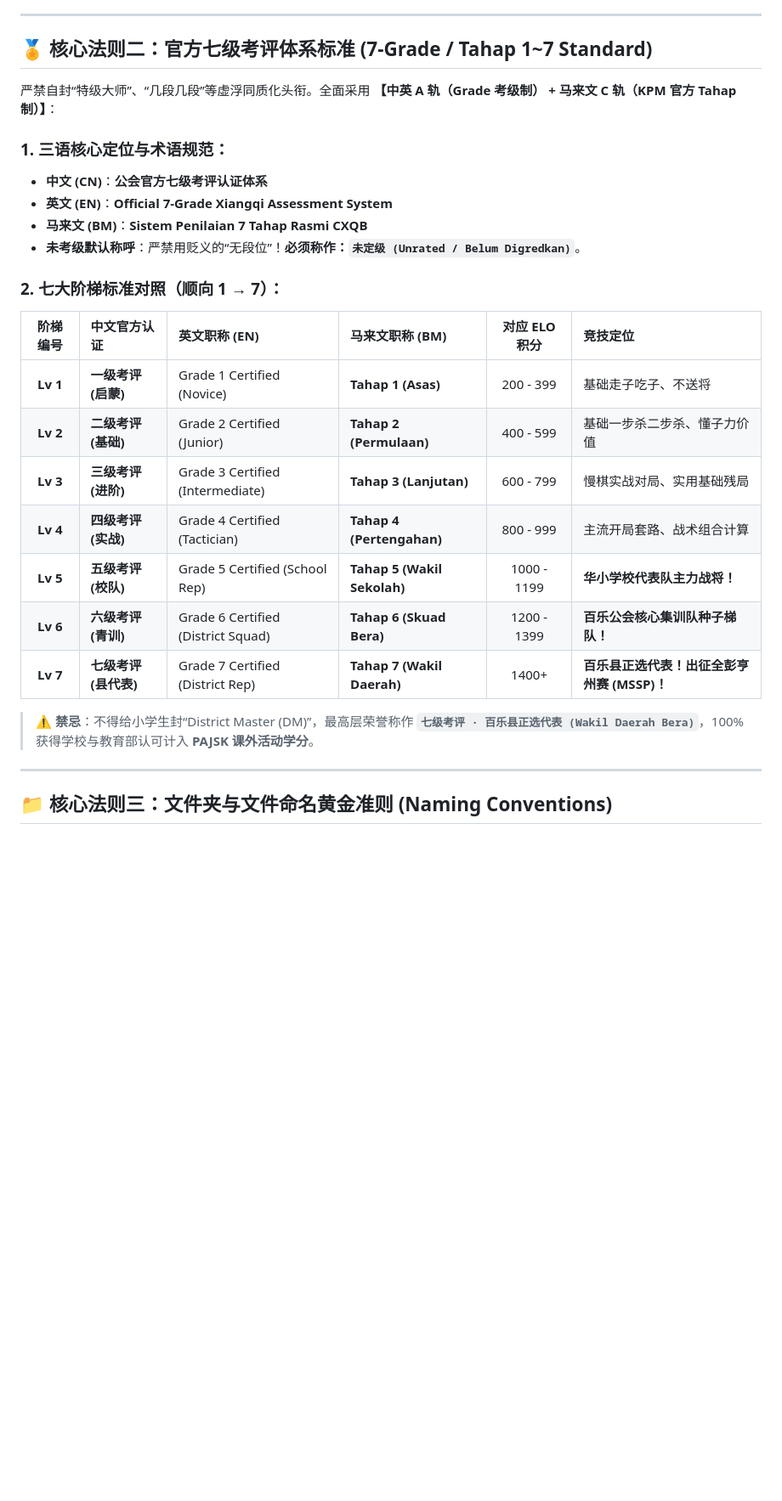
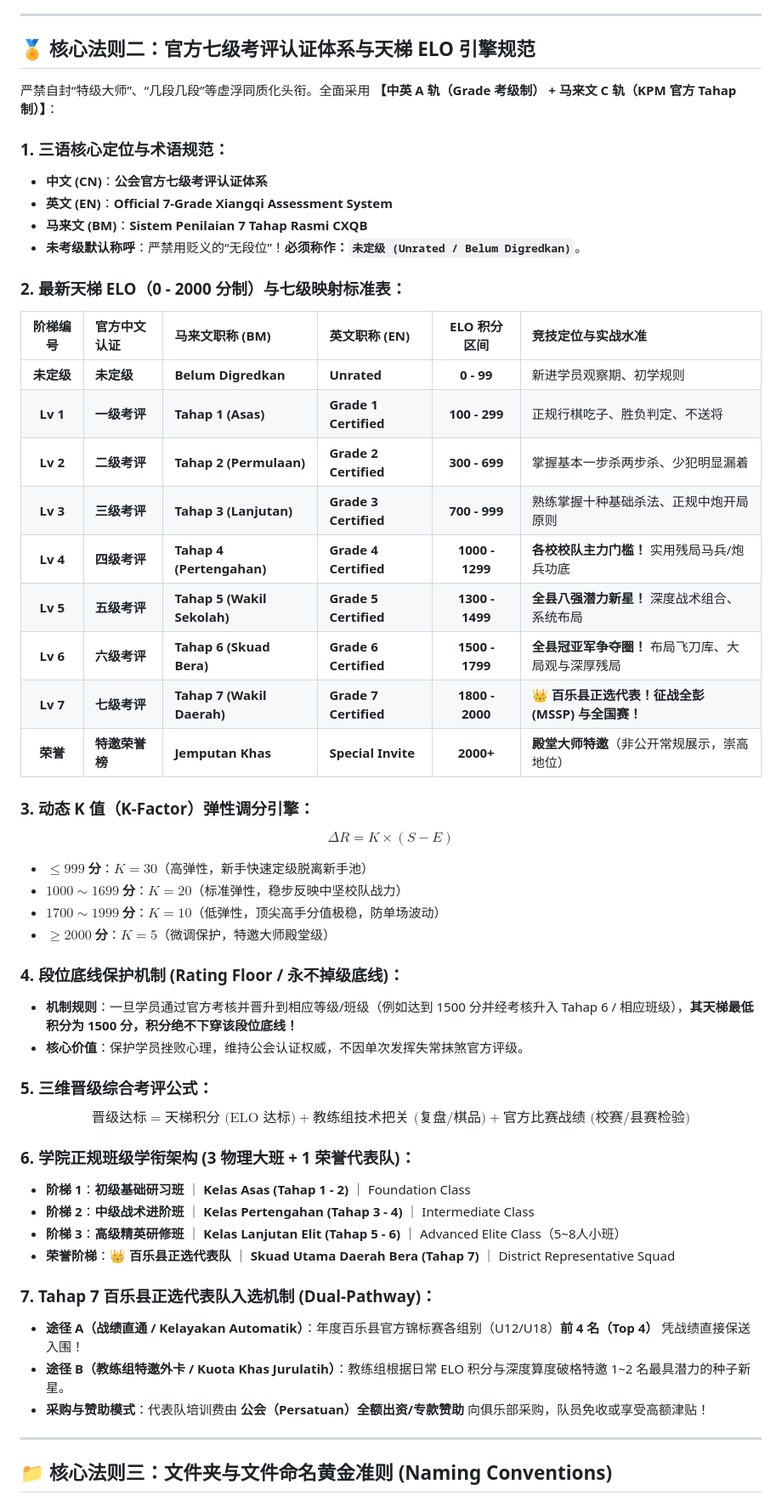
Before and after one commit to clubxiangqibera/clubxiangqibera.github.io, a Markdown page: CORE_SYSTEM_RULES_MUST_REMEMBER.md, the part around one of its changes. Shown at 85% size. GitHub-like rendering; blank space fills up the shorter version.

Commit message:
docs: update core rules with 0-2000 ELO engine, President Zhang Fok Meng, and 4-tier class architecture

```diff
--- a/CORE_SYSTEM_RULES_MUST_REMEMBER.md
+++ b/CORE_SYSTEM_RULES_MUST_REMEMBER.md
@@ -43,7 +46,7 @@
 
 ---
 
-## 🏅 核心法则二：官方七级考评体系标准 (7-Grade / Tahap 1~7 Standard)
+## 🏅 核心法则二：官方七级考评认证体系与天梯 ELO 引擎规范
 
 严禁自封“特级大师”、“几段几段”等虚浮同质化头衔。全面采用 **【中英 A 轨（Grade 考级制） + 马来文 C 轨（KPM 官方 Tahap 制）】**：
 
@@ -53,18 +56,43 @@
 * **马来文 (BM)**：**Sistem Penilaian 7 Tahap Rasmi CXQB**
 * **未考级默认称呼**：严禁用贬义的“无段位”！**必须称作：`未定级 (Unrated / Belum Digredkan)`**。
 
-### 2. 七大阶梯标准对照（顺向 1 → 7）：
-| 阶梯编号 | 中文官方认证 | 英文职称 (EN) | 马来文职称 (BM) | 对应 ELO 积分 | 竞技定位 |
+### 2. 最新天梯 ELO（0 - 2000 分制）与七级映射标准表：
+| 阶梯编号 | 官方中文认证 | 马来文职称 (BM) | 英文职称 (EN) | ELO 积分区间 | 竞技定位与实战水准 |
 | :---: | :--- | :--- | :--- | :---: | :--- |
-| **Lv 1** | **一级考评 (启蒙)** | Grade 1 Certified (Novice) | **Tahap 1 (Asas)** | 200 - 399 | 基础走子吃子、不送将 |
-| **Lv 2** | **二级考评 (基础)** | Grade 2 Certified (Junior) | **Tahap 2 (Permulaan)** | 400 - 599 | 基础一步杀二步杀、懂子力价值 |
-| **Lv 3** | **三级考评 (进阶)** | Grade 3 Certified (Intermediate) | **Tahap 3 (Lanjutan)** | 600 - 799 | 慢棋实战对局、实用基础残局 |
-| **Lv 4** | **四级考评 (实战)** | Grade 4 Certified (Tactician) | **Tahap 4 (Pertengahan)** | 800 - 999 | 主流开局套路、战术组合计算 |
-| **Lv 5** | **五级考评 (校队)** | Grade 5 Certified (School Rep) | **Tahap 5 (Wakil Sekolah)** | 1000 - 1199 | **华小学校代表队主力战将！** |
-| **Lv 6** | **六级考评 (青训)** | Grade 6 Certified (District Squad)| **Tahap 6 (Skuad Bera)** | 1200 - 1399 | **百乐公会核心集训队种子梯队！** |
-| **Lv 7** | **七级考评 (县代表)** | Grade 7 Certified (District Rep) | **Tahap 7 (Wakil Daerah)** | 1400+ | **百乐县正选代表！出征全彭亨州赛 (MSSP)！** |
+| **未定级** | **未定级** | **Belum Digredkan** | **Unrated** | **0 - 99** | 新进学员观察期、初学规则 |
+| **Lv 1** | **一级考评** | **Tahap 1 (Asas)** | **Grade 1 Certified** | **100 - 299** | 正规行棋吃子、胜负判定、不送将 |
+| **Lv 2** | **二级考评** | **Tahap 2 (Permulaan)** | **Grade 2 Certified** | **300 - 699** | 掌握基本一步杀两步杀、少犯明显漏着 |
+| **Lv 3** | **三级考评** | **Tahap 3 (Lanjutan)** | **Grade 3 Certified** | **700 - 999** | 熟练掌握十种基础杀法、正规中炮开局原则 |
+| **Lv 4** | **四级考评** | **Tahap 4 (Pertengahan)** | **Grade 4 Certified** | **1000 - 1299** | **各校校队主力门槛！** 实用残局马兵/炮兵功底 |
+| **Lv 5** | **五级考评** | **Tahap 5 (Wakil Sekolah)** | **Grade 5 Certified** | **1300 - 1499** | **全县八强潜力新星！** 深度战术组合、系统布局 |
+| **Lv 6** | **六级考评** | **Tahap 6 (Skuad Bera)** | **Grade 6 Certified** | **1500 - 1799** | **全县冠亚军争夺圈！** 布局飞刀库、大局观与深厚残局 |
+| **Lv 7** | **七级考评** | **Tahap 7 (Wakil Daerah)** | **Grade 7 Certified** | **1800 - 2000** | 👑 **百乐县正选代表！征战全彭 (MSSP) 与全国赛！** |
+| **荣誉** | **特邀荣誉榜** | **Jemputan Khas** | **Special Invite** | **2000+** | **殿堂大师特邀**（非公开常规展示，崇高地位） |
 
-> ⚠️ **禁忌**：不得给小学生封“District Master (DM)”，最高层荣誉称作 **`七级考评 · 百乐县正选代表 (Wakil Daerah Bera)`**，100% 获得学校与教育部认可计入 **PAJSK 课外活动学分**。
+### 3. 动态 K 值（K-Factor）弹性调分引擎：
+$$\Delta R = K \times (S - E)$$
+* **$\le 999$ 分**：**$K = 30$**（高弹性，新手快速定级脱离新手池）
+* **$1000 \sim 1699$ 分**：**$K = 20$**（标准弹性，稳步反映中坚校队战力）
+* **$1700 \sim 1999$ 分**：**$K = 10$**（低弹性，顶尖高手分值极稳，防单场波动）
+* **$\ge 2000$ 分**：**$K = 5$**（微调保护，特邀大师殿堂级）
+
+### 4. 段位底线保护机制 (Rating Floor / 永不掉级底线)：
+* **机制规则**：一旦学员通过官方考核并晋升到相应等级/班级（例如达到 1500 分并经考核升入 Tahap 6 / 相应班级），**其天梯最低积分为 1500 分，积分绝不下穿该段位底线！**
+* **核心价值**：保护学员挫败心理，维持公会认证权威，不因单次发挥失常抹煞官方评级。
+
+### 5. 三维晋级综合考评公式：
+$$\text{晋级达标} = \text{天梯积分 (ELO 达标)} + \text{教练组技术把关 (复盘/棋品)} + \text{官方比赛战绩 (校赛/县赛检验)}$$
+
+### 6. 学院正规班级学衔架构 (3 物理大班 + 1 荣誉代表队)：
+* **阶梯 1**：**初级基础研习班** ｜ **Kelas Asas (Tahap 1 - 2)** ｜ Foundation Class
+* **阶梯 2**：**中级战术进阶班** ｜ **Kelas Pertengahan (Tahap 3 - 4)** ｜ Intermediate Class
+* **阶梯 3**：**高级精英研修班** ｜ **Kelas Lanjutan Elit (Tahap 5 - 6)** ｜ Advanced Elite Class（5~8人小班）
+* **荣誉阶梯**：👑 **百乐县正选代表队** ｜ **Skuad Utama Daerah Bera (Tahap 7)** ｜ District Representative Squad
+
+### 7. Tahap 7 百乐县正选代表队入选机制 (Dual-Pathway)：
+* **途径 A（战绩直通 / Kelayakan Automatik）**：年度百乐县官方锦标赛各组别（U12/U18）**前 4 名（Top 4）** 凭战绩直接保送入围！
+* **途径 B（教练组特邀外卡 / Kuota Khas Jurulatih）**：教练组根据日常 ELO 积分与深度算度破格特邀 1~2 名最具潜力的种子新星。
+* **采购与赞助模式**：代表队培训费由 **公会（Persatuan）全额出资/专款赞助** 向俱乐部采购，队员免收或享受高额津贴！
 
 ---
 
```
Also changed, not shown: other parts of CORE_SYSTEM_RULES_MUST_REMEMBER.md (+5 -2 lines).
